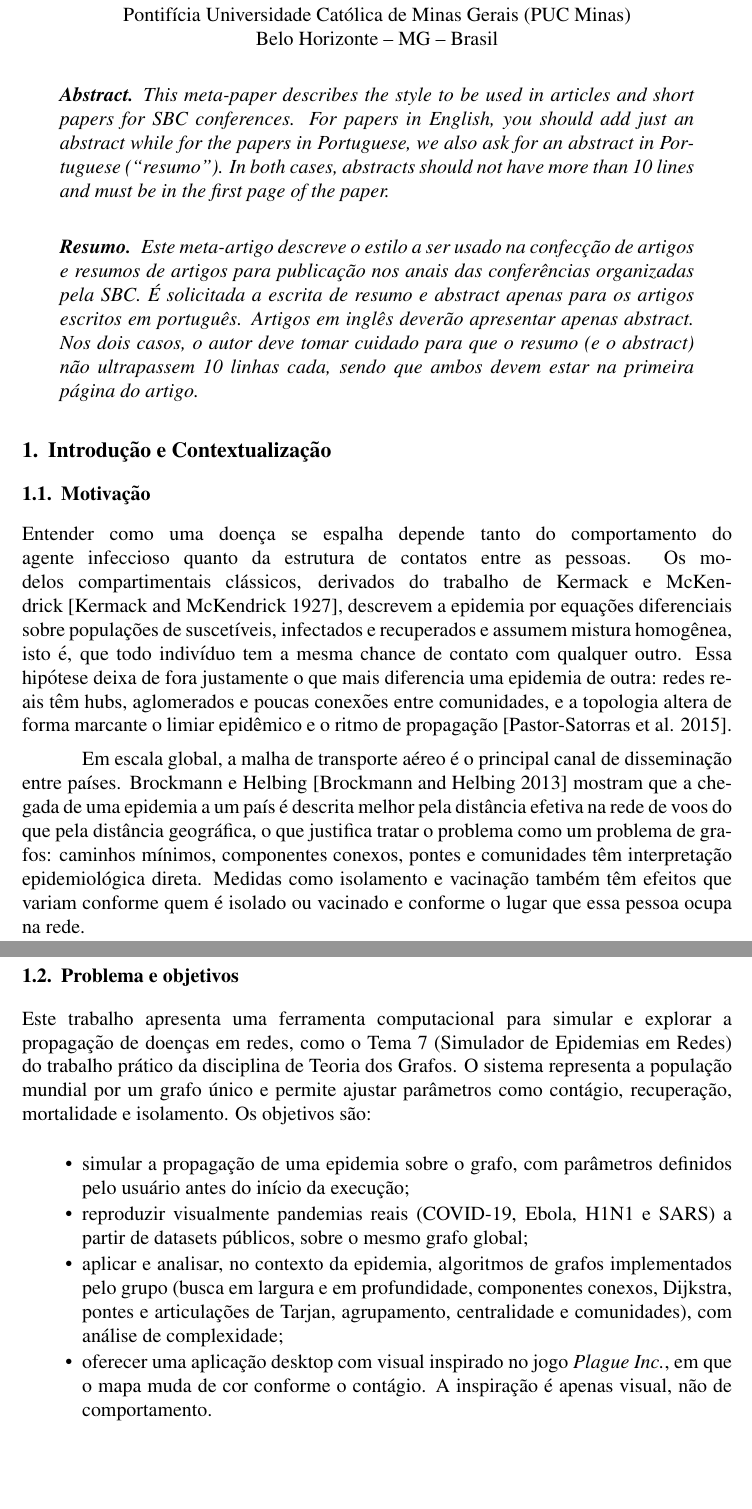
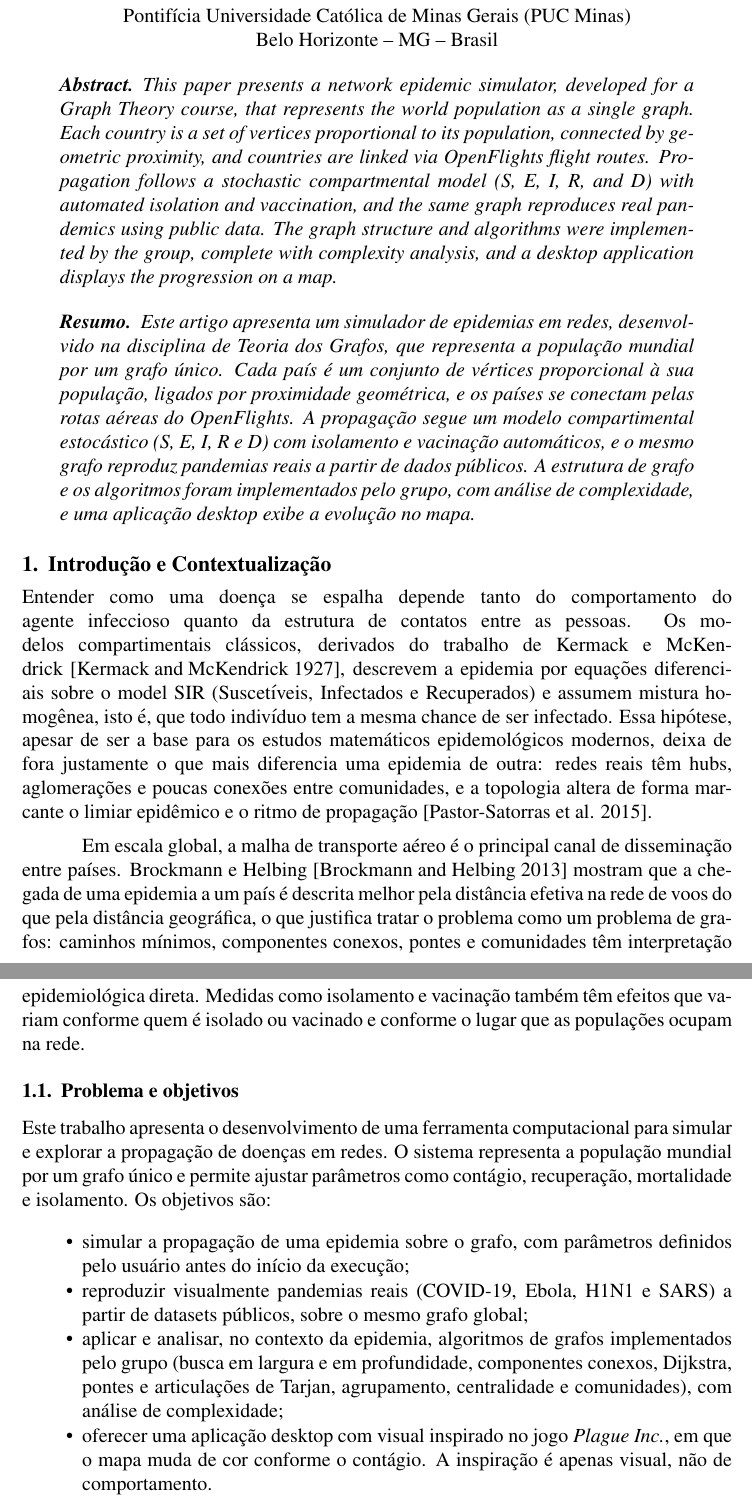
Before and after one commit to Joao-Prado0/Graph-Epidemic-Simulator, a LaTeX paper (docs/latex-article/main.tex): two parts of pages 1 and 2 of 9, joined at a grey line, cut so that both start at the same text, the shorter picture padded with empty space. Compiled offline with pdfLaTeX.

Commit message:
docs: Escrita do resumo (abstract) e introdução do artigo latex

```diff
--- a/docs/latex-article/main.tex
+++ b/docs/latex-article/main.tex
@@ -1,4 +1,4 @@
-\documentclass[12pt]{article}
+\documentclass[11pt]{article}
 
 \usepackage{sbc-template}
 \usepackage{graphicx,url}
@@ -24,35 +24,23 @@ Henrique Pereira Resende Rocha\inst{1}, Luiz Felipe Ribeiro Souza\inst{1}}
 \maketitle
 
 \begin{abstract}
-  This meta-paper describes the style to be used in articles and short papers
-  for SBC conferences. For papers in English, you should add just an abstract
-  while for the papers in Portuguese, we also ask for an abstract in
-  Portuguese (``resumo''). In both cases, abstracts should not have more than
-  10 lines and must be in the first page of the paper.
+  This paper presents a network epidemic simulator, developed for a Graph Theory course, that represents the world population as a single graph. Each country is a set of vertices proportional to its population, connected by geometric proximity, and countries are linked via OpenFlights flight routes. Propagation follows a stochastic compartmental model (S, E, I, R, and D) with automated isolation and vaccination, and the same graph reproduces real pandemics using public data. The graph structure and algorithms were implemented by the group, complete with complexity analysis, and a desktop application displays the progression on a map.
 \end{abstract}
 
 \begin{resumo}
-  Este meta-artigo descreve o estilo a ser usado na confecção de artigos e
-  resumos de artigos para publicação nos anais das conferências organizadas
-  pela SBC. É solicitada a escrita de resumo e abstract apenas para os artigos
-  escritos em português. Artigos em inglês deverão apresentar apenas abstract.
-  Nos dois casos, o autor deve tomar cuidado para que o resumo (e o abstract)
-  não ultrapassem 10 linhas cada, sendo que ambos devem estar na primeira
-  página do artigo.
+  Este artigo apresenta um simulador de epidemias em redes, desenvolvido na disciplina de Teoria dos Grafos, que representa a população mundial por um grafo único. Cada país é um conjunto de vértices proporcional à sua população, ligados por proximidade geométrica, e os países se conectam pelas rotas aéreas do OpenFlights. A propagação segue um modelo compartimental estocástico (S, E, I, R e D) com isolamento e vacinação automáticos, e o mesmo grafo reproduz pandemias reais a partir de dados públicos. A estrutura de grafo e os algoritmos foram implementados pelo grupo, com análise de complexidade, e uma aplicação desktop exibe a evolução no mapa.
 \end{resumo}
 
 
 \section{Introdução e Contextualização}
 
-\subsection{Motivação}
+Entender como uma doença se espalha depende tanto do comportamento do agente infeccioso quanto da estrutura de contatos entre as pessoas. Os modelos compartimentais clássicos, derivados do trabalho de Kermack e McKendrick~\cite{kermack1927}, descrevem a epidemia por equações diferenciais sobre o model SIR (Suscetíveis, Infectados e Recuperados) e assumem mistura homogênea, isto é, que todo indivíduo tem a mesma chance de ser infectado. Essa hipótese, apesar de ser a base para os estudos matemáticos epidemológicos modernos, deixa de fora justamente o que mais diferencia uma epidemia de outra: redes reais têm hubs, aglomerações e poucas conexões entre comunidades, e a topologia altera de forma marcante o limiar epidêmico e o ritmo de propagação~\cite{pastor2015}.
 
-Entender como uma doença se espalha depende tanto do comportamento do agente infeccioso quanto da estrutura de contatos entre as pessoas. Os modelos compartimentais clássicos, derivados do trabalho de Kermack e McKendrick~\cite{kermack1927}, descrevem a epidemia por equações diferenciais sobre populações de suscetíveis, infectados e recuperados e assumem mistura homogênea, isto é, que todo indivíduo tem a mesma chance de contato com qualquer outro. Essa hipótese deixa de fora justamente o que mais diferencia uma epidemia de outra: redes reais têm hubs, aglomerados e poucas conexões entre comunidades, e a topologia altera de forma marcante o limiar epidêmico e o ritmo de propagação~\cite{pastor2015}.
-
-Em escala global, a malha de transporte aéreo é o principal canal de disseminação entre países. Brockmann e Helbing~\cite{brockmann2013} mostram que a chegada de uma epidemia a um país é descrita melhor pela distância efetiva na rede de voos do que pela distância geográfica, o que justifica tratar o problema como um problema de grafos: caminhos mínimos, componentes conexos, pontes e comunidades têm interpretação epidemiológica direta. Medidas como isolamento e vacinação também têm efeitos que variam conforme quem é isolado ou vacinado e conforme o lugar que essa pessoa ocupa na rede.
+Em escala global, a malha de transporte aéreo é o principal canal de disseminação entre países. Brockmann e Helbing~\cite{brockmann2013} mostram que a chegada de uma epidemia a um país é descrita melhor pela distância efetiva na rede de voos do que pela distância geográfica, o que justifica tratar o problema como um problema de grafos: caminhos mínimos, componentes conexos, pontes e comunidades têm interpretação epidemiológica direta. Medidas como isolamento e vacinação também têm efeitos que variam conforme quem é isolado ou vacinado e conforme o lugar que as populações ocupam na rede.
 
 \subsection{Problema e objetivos}
 
-Este trabalho apresenta uma ferramenta computacional para simular e explorar a propagação de doenças em redes, como o Tema~7 (Simulador de Epidemias em Redes) do trabalho prático da disciplina de Teoria dos Grafos. O sistema representa a população mundial por um grafo único e permite ajustar parâmetros como contágio, recuperação, mortalidade e isolamento. Os objetivos são:
+Este trabalho apresenta o desenvolvimento de uma ferramenta computacional para simular e explorar a propagação de doenças em redes. O sistema representa a população mundial por um grafo único e permite ajustar parâmetros como contágio, recuperação, mortalidade e isolamento. Os objetivos são:
 
 \begin{itemize}
   \item simular a propagação de uma epidemia sobre o grafo, com parâmetros definidos pelo usuário antes do início da execução;
```
Also changed, not shown: docs/latex-article/main.pdf, docs/latex-article/main.tex (2 more changed lines).
